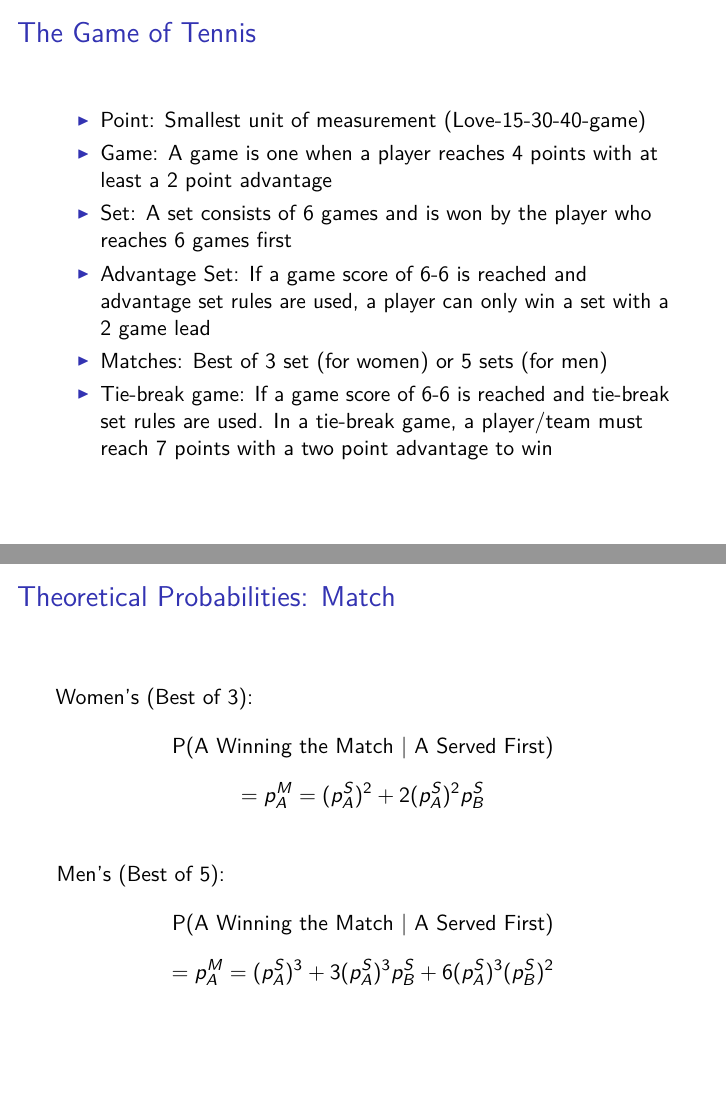
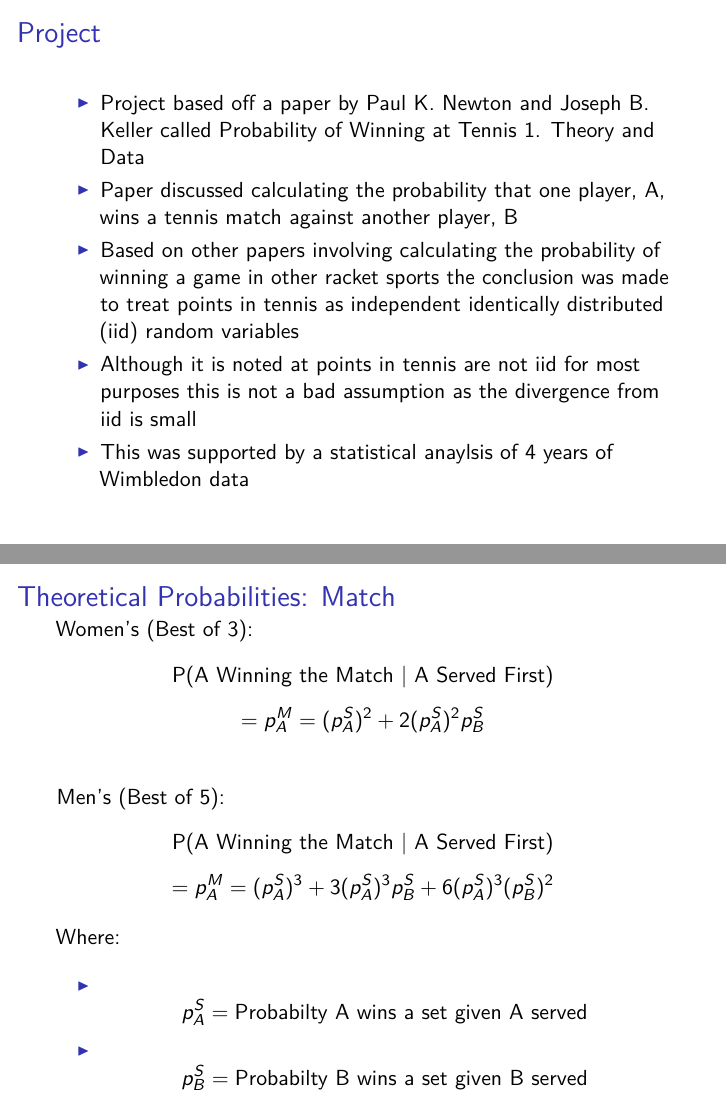
Before and after one commit to rsvolkert/Predicting-Tennis, an R Markdown document (Group1Prez.Rmd): pages 2 and 12 of 13 before the commit and pages 2 and 14 of 15 after it, joined at a grey line. The pictures show the output file Group1Prez.pdf that the author committed with the source.

Commit message:
Added to slides. Added more explaination on variables and flowchart about points.

````diff
--- a/Group1Prez.Rmd
+++ b/Group1Prez.Rmd
@@ -31,6 +31,20 @@ library(tidyverse)
 set.seed(400)
 ```
 
+## Project
+
+- Project based off a paper by Paul K. Newton and Joseph B. Keller called Probability of Winning at Tennis 1. Theory and Data
+
+- Paper discussed calculating the probability that one player, A, wins a tennis match against another player, B
+
+- Based on other papers involving calculating the probability of winning a game in other racket sports the conclusion was made to treat points in tennis as  independent identically distributed (iid) random variables
+
+- Although it is noted at points in tennis are not iid for most purposes this is not a bad assumption as the divergence from iid is small
+
+  - This was supported by a statistical anaylsis of 4 years of Wimbledon data
+
+
+
 ## The Game of Tennis
 
 - Point: Smallest unit of measurement (Love-15-30-40-game)
@@ -141,7 +157,11 @@ Men's (Best of 5):
 $$\text{P(A Winning the Match | A Served First)}$$
 $$=p_A^M = (p_A^S)^3 + 3(p_A^S)^3p_B^S + 6(p_A^S)^3(p_B^S)^2$$
 
+Where:
 
+- $$p_A^S=\text{Probabilty A wins a set given A served}$$
+
+- $$p_B^S=\text{Probabilty B wins a set given B served}$$
 
 ## Results of Game
 ```{r, echo = FALSE}
````
Also changed, not shown: Group1Prez.pdf, tennis-scoring.jpg (added), Group1Prez.Rmd (4 more changed lines), 4 other files.
